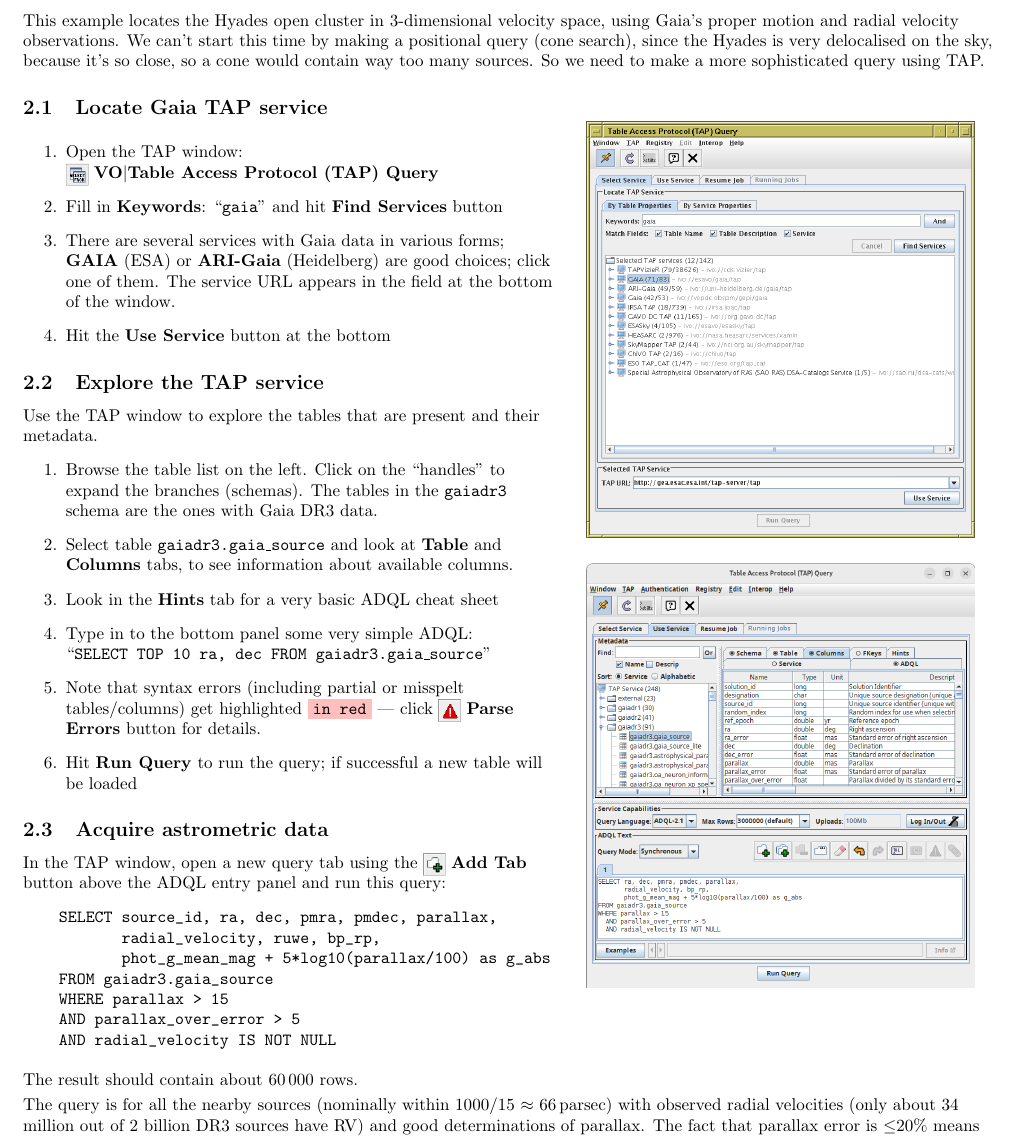
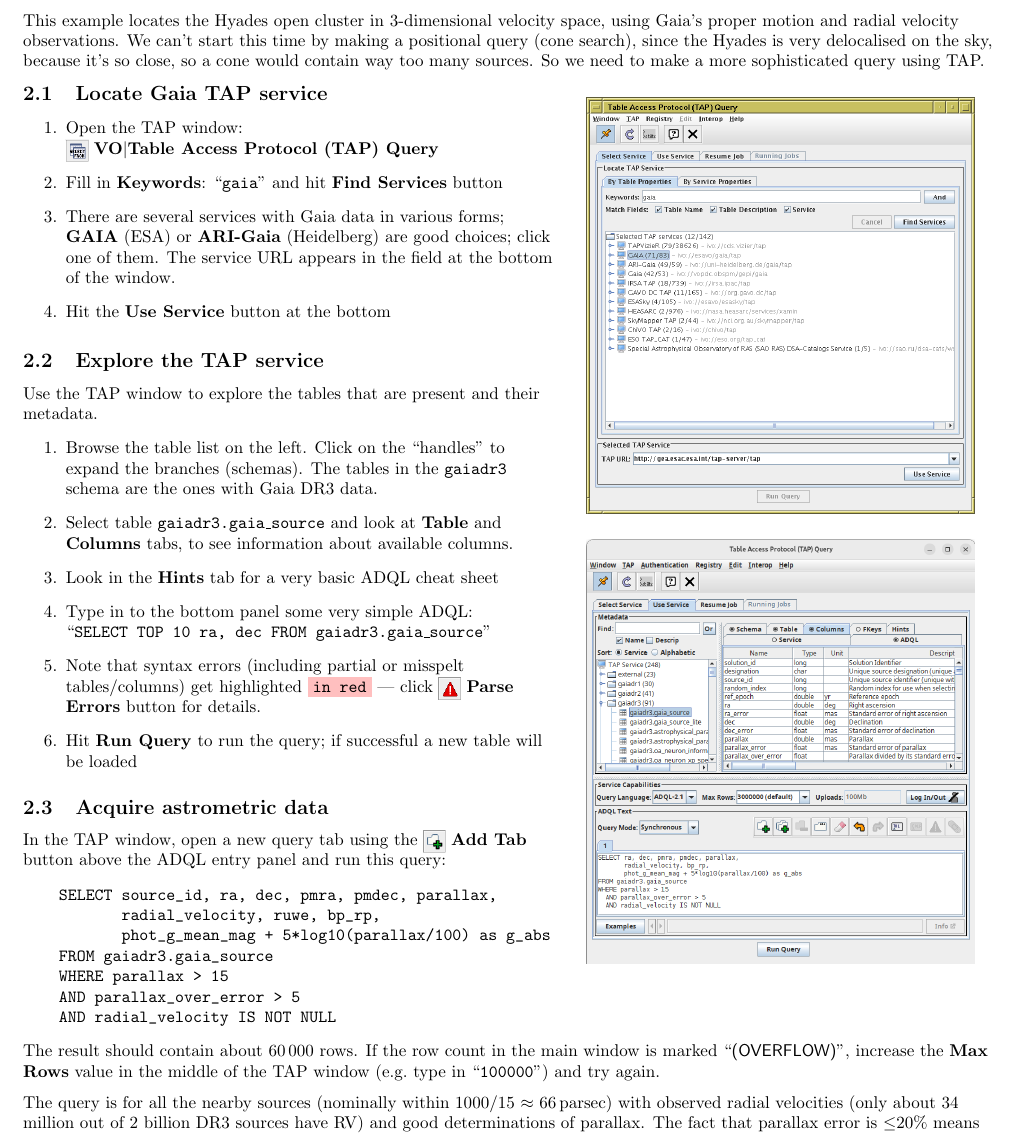
Before and after one commit to mbtaylor/tctuto, a LaTeX document (tctuto.tex): part of page 4 of 15, cut so that both start at the same text. Compiled offline with pdfLaTeX.

Commit message:
Cope with truncated TAP nearby sources result

```diff
--- a/tctuto.tex
+++ b/tctuto.tex
@@ -269,7 +269,9 @@ since the Hyades is very delocalised on the sky, because it's so close,
 so a cone would contain way too many sources.
 So we need to make a more sophisticated query using TAP.
 
+\vspace*{-0.3cm}
 \subsection{Locate Gaia TAP service}
+\vspace*{-0.2cm}
 
 \begin{minipage}[t]{11cm}
   \raggedright
@@ -285,6 +287,7 @@ So we need to make a more sophisticated query using TAP.
   \item Hit the \lab{Use Service} button at the bottom
   \end{enumerate}
 
+  \vspace*{-0.3cm}
   \subsection{Explore the TAP service}
 
   Use the TAP window to explore the tables that are present and
@@ -308,6 +311,7 @@ So we need to make a more sophisticated query using TAP.
         if successful a new table will be loaded
   \end{enumerate}
 
+  \vspace*{-0.3cm}
   \subsection{Acquire astrometric data}
 
   In the TAP window, open a new query tab using the
@@ -323,7 +327,6 @@ So we need to make a more sophisticated query using TAP.
     AND radial_velocity IS NOT NULL
   \end{verbatim}
   \vspace*{-2ex}
-  The result should contain about 60\,000 rows.
 \end{minipage}
 \begin{minipage}[t]{8cm}
   \winfig{width=8cm}{hy_tapsel.png}
@@ -332,6 +335,11 @@ So we need to make a more sophisticated query using TAP.
 
   \winfig{width=8cm}{hy_tapex.png}
 \end{minipage}
+
+The result should contain about 60\,000 rows.
+If the row count in the main window is marked ``{\sf (OVERFLOW)}'',
+increase the \lab{Max Rows} value in the middle of the TAP window
+(e.g.\ type in ``{\tt 100000}'') and try again.
 \paragap
 
 The query is for all the nearby sources
```
